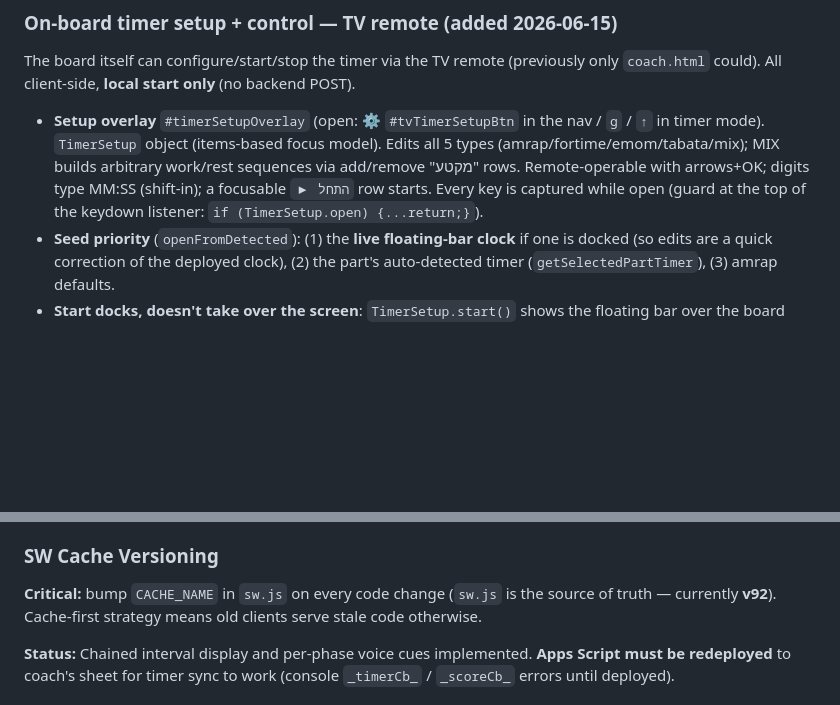
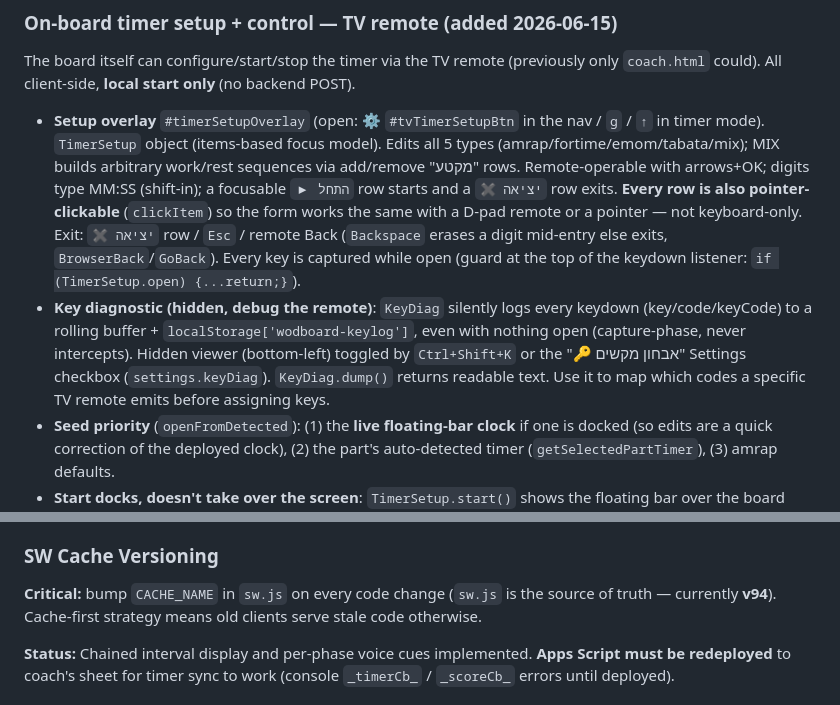
Before and after one commit to noamlow-commits/wod-board, a Markdown page: CLAUDE.md, 2 parts joined by grey strips. GitHub-like rendering; blank space fills up the shorter version.

Commit message:
Docs: exit row + pointer-clickable rows + remote Back + key diagnostic; SW note v92→v94
Co-Authored-By: Claude Opus 4.8 (1M context) <noreply@anthropic.com>

```diff
--- a/CLAUDE.md
+++ b/CLAUDE.md
@@ -155,7 +155,8 @@ Chained timer button label: `${timerName} ×${rounds} · ${workMins}' work / ${r
 
 ### On-board timer setup + control — TV remote (added 2026-06-15)
 The board itself can configure/start/stop the timer via the TV remote (previously only `coach.html` could). All client-side, **local start only** (no backend POST).
-- **Setup overlay** `#timerSetupOverlay` (open: ⚙ `#tvTimerSetupBtn` in the nav / `g` / `↑` in timer mode). `TimerSetup` object (items-based focus model). Edits all 5 types (amrap/fortime/emom/tabata/mix); MIX builds arbitrary work/rest sequences via add/remove "מקטע" rows. Remote-operable with arrows+OK; digits type MM:SS (shift-in); a focusable `▶ התחל` row starts. Every key is captured while open (guard at the top of the keydown listener: `if (TimerSetup.open) {...return;}`).
+- **Setup overlay** `#timerSetupOverlay` (open: ⚙ `#tvTimerSetupBtn` in the nav / `g` / `↑` in timer mode). `TimerSetup` object (items-based focus model). Edits all 5 types (amrap/fortime/emom/tabata/mix); MIX builds arbitrary work/rest sequences via add/remove "מקטע" rows. Remote-operable with arrows+OK; digits type MM:SS (shift-in); a focusable `▶ התחל` row starts and a `✖ יציאה` row exits. **Every row is also pointer-clickable** (`clickItem`) so the form works the same with a D-pad remote or a pointer — not keyboard-only. Exit: `✖ יציאה` row / `Esc` / remote Back (`Backspace` erases a digit mid-entry else exits, `BrowserBack`/`GoBack`). Every key is captured while open (guard at the top of the keydown listener: `if (TimerSetup.open) {...return;}`).
+- **Key diagnostic (hidden, debug the remote)**: `KeyDiag` silently logs every keydown (key/code/keyCode) to a rolling buffer + `localStorage['wodboard-keylog']`, even with nothing open (capture-phase, never intercepts). Hidden viewer (bottom-left) toggled by `Ctrl+Shift+K` or the "🔑 אבחון מקשים" Settings checkbox (`settings.keyDiag`). `KeyDiag.dump()` returns readable text. Use it to map which codes a specific TV remote emits before assigning keys.
 - **Seed priority** (`openFromDetected`): (1) the **live floating-bar clock** if one is docked (so edits are a quick correction of the deployed clock), (2) the part's auto-detected timer (`getSelectedPartTimer`), (3) amrap defaults.
 - **Start docks, doesn't take over the screen**: `TimerSetup.start()` shows the floating bar over the board (does NOT force full timer mode). The existing coach-driven `processTimerCommand('start')` path is unchanged (still goes full-screen).
 - **Stop = one red `⏹ עצור` button** on the floating bar (`#ftbStopBtn`); while a timer runs, `OK/Enter` / `g` / `Backspace` all stop too (`stopActiveTimer()`). No pause menu (Space still pauses as a low-key shortcut).
@@ -223,7 +224,7 @@ Flags `_tabataPhaseHalfwayDone` / `_tabataPhaseOneMinDone` / `_tabataPhaseTenSec
 - EMOM interval warning ticks (added 2026-04-13)
 
 ### SW Cache Versioning
-**Critical:** bump `CACHE_NAME` in `sw.js` on every code change (`sw.js` is the source of truth — currently **v92**). Cache-first strategy means old clients serve stale code otherwise.
+**Critical:** bump `CACHE_NAME` in `sw.js` on every code change (`sw.js` is the source of truth — currently **v94**). Cache-first strategy means old clients serve stale code otherwise.
 
 **Status:** Chained interval display and per-phase voice cues implemented. **Apps Script must be redeployed** to coach's sheet for timer sync to work (console `_timerCb_` / `_scoreCb_` errors until deployed).
 
```
